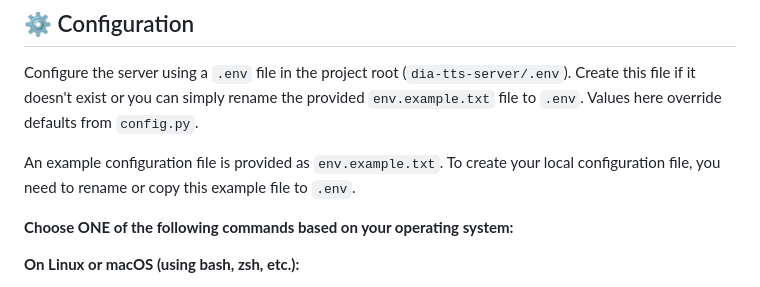
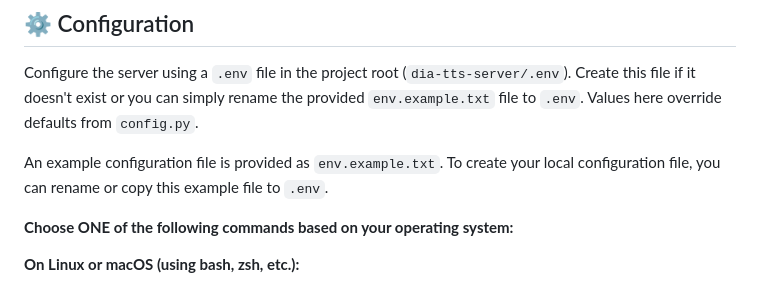
Before and after one commit to yudduy/dia-voice, a Markdown page: README.md, the part around the change. Drawn GitHub-style.

```diff
--- a/README.md
+++ b/README.md
@@ -160,7 +160,7 @@ Skip this step if you only have a CPU.
 
 Configure the server using a `.env` file in the project root (`dia-tts-server/.env`). Create this file if it doesn't exist or you can simply rename the provided `env.example.txt` file to `.env`. Values here override defaults from `config.py`.
 
-An example configuration file is provided as `env.example.txt`. To create your local configuration file, you need to rename or copy this example file to `.env`.
+An example configuration file is provided as `env.example.txt`. To create your local configuration file, you can rename or copy this example file to `.env`.
 
 **Choose ONE of the following commands based on your operating system:**
 
```
